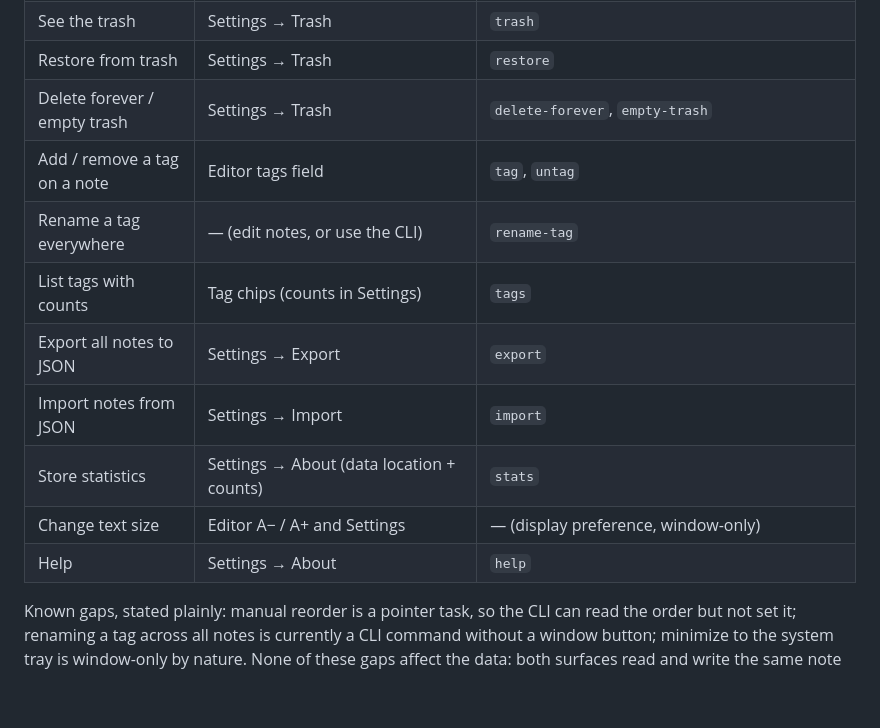
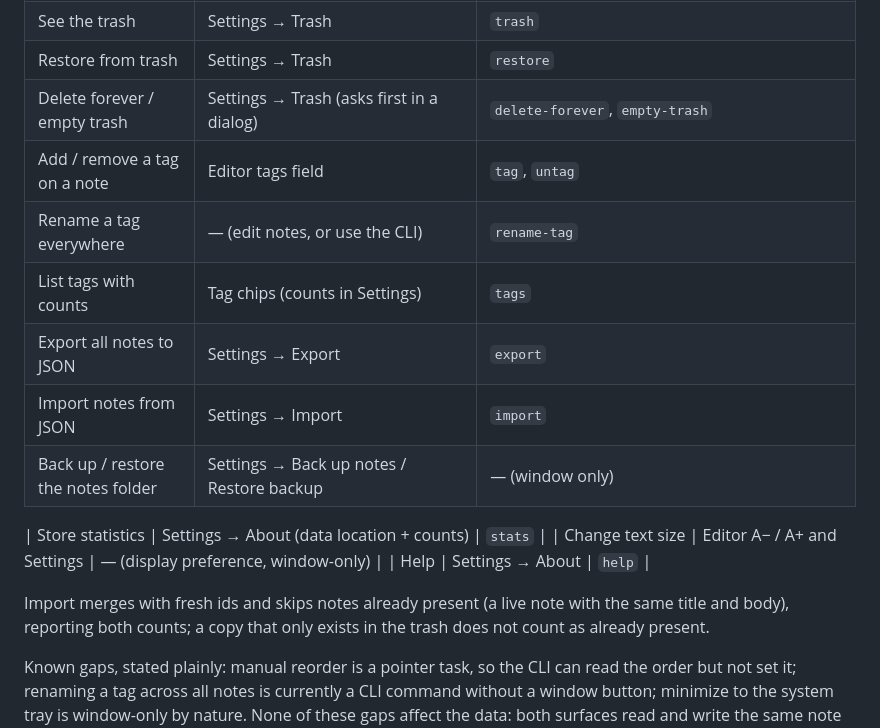
Before and after one commit to SeanShaffer88/TermiNote, a Markdown page: docs/PARITY.md, the part around the change. Drawn GitHub-style; blank space fills up the shorter version.

Commit message:
Approved improvements batch 1: delete confirmations, folder backup/restore, title fidelity, import dedupe

```diff
--- a/docs/PARITY.md
+++ b/docs/PARITY.md
@@ -30,15 +30,21 @@ the same one-time conversion when an old `notes.json` is found.
 | Delete all notes | "All Delete" button | `delete-all --yes` |
 | See the trash | Settings → Trash | `trash` |
 | Restore from trash | Settings → Trash | `restore` |
-| Delete forever / empty trash | Settings → Trash | `delete-forever`, `empty-trash` |
+| Delete forever / empty trash | Settings → Trash (asks first in a dialog) | `delete-forever`, `empty-trash` |
 | Add / remove a tag on a note | Editor tags field | `tag`, `untag` |
 | Rename a tag everywhere | — (edit notes, or use the CLI) | `rename-tag` |
 | List tags with counts | Tag chips (counts in Settings) | `tags` |
 | Export all notes to JSON | Settings → Export | `export` |
 | Import notes from JSON | Settings → Import | `import` |
+| Back up / restore the notes folder | Settings → Back up notes / Restore backup | — (window only) |
+
 | Store statistics | Settings → About (data location + counts) | `stats` |
 | Change text size | Editor A− / A+ and Settings | — (display preference, window-only) |
 | Help | Settings → About | `help` |
+
+Import merges with fresh ids and skips notes already present (a live note
+with the same title and body), reporting both counts; a copy that only
+exists in the trash does not count as already present.
 
 Known gaps, stated plainly: manual reorder is a pointer task, so the CLI
 can read the order but not set it; renaming a tag across all notes is
```
